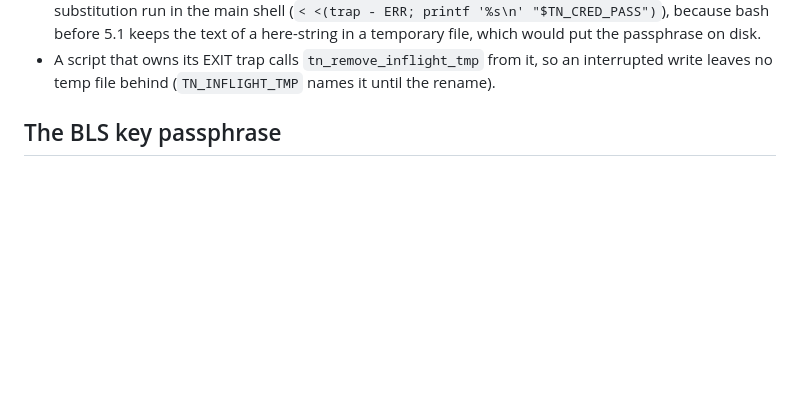
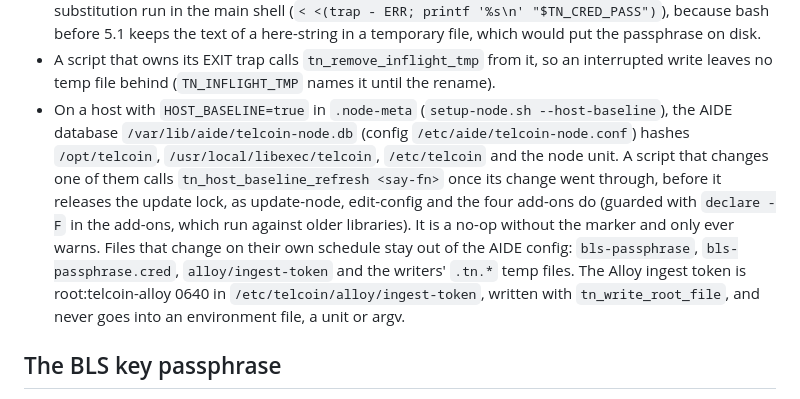
Before and after one commit to Telcoin-Association/tn-node-deployment, a Markdown page: AGENTS.md, the part around the change. Rendered like a GitHub page; blank space fills up the shorter version.

Commit message:
docs: AGENTS.md ownership rules name the host baseline refresh and the ingest token file

```diff
--- a/AGENTS.md
+++ b/AGENTS.md
@@ -129,6 +129,17 @@ Code that runs as root keeps it that way:
   a here-string in a temporary file, which would put the passphrase on disk.
 - A script that owns its EXIT trap calls `tn_remove_inflight_tmp` from it, so an interrupted
   write leaves no temp file behind (`TN_INFLIGHT_TMP` names it until the rename).
+- On a host with `HOST_BASELINE=true` in `.node-meta` (`setup-node.sh --host-baseline`), the
+  AIDE database `/var/lib/aide/telcoin-node.db` (config `/etc/aide/telcoin-node.conf`) hashes
+  `/opt/telcoin`, `/usr/local/libexec/telcoin`, `/etc/telcoin` and the node unit. A script that
+  changes one of them calls `tn_host_baseline_refresh <say-fn>` once its change went through,
+  before it releases the update lock, as update-node, edit-config and the four add-ons do
+  (guarded with `declare -F` in the add-ons, which run against older libraries). It is a no-op
+  without the marker and only ever warns. Files that change on their own schedule stay out of
+  the AIDE config: `bls-passphrase`, `bls-passphrase.cred`, `alloy/ingest-token` and the
+  writers' `.tn.*` temp files. The Alloy ingest token is root:telcoin-alloy 0640 in
+  `/etc/telcoin/alloy/ingest-token`, written with `tn_write_root_file`, and never goes into an
+  environment file, a unit or argv.
 
 ## The BLS key passphrase
 
```
